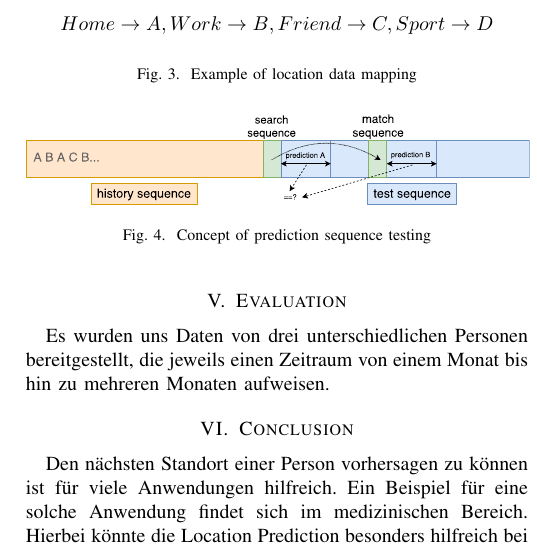
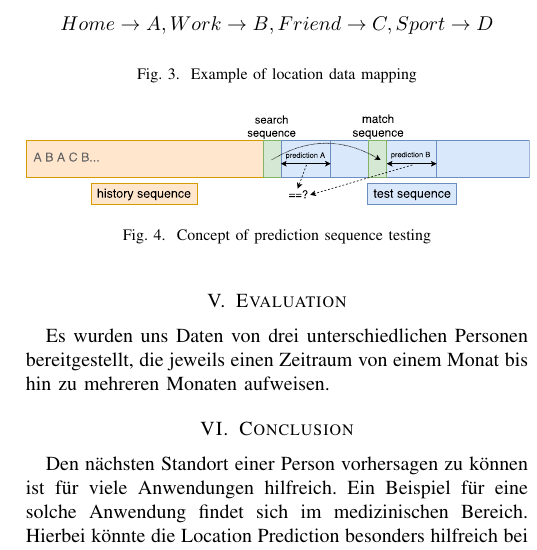
Before and after one commit to thedrayman/ct2-alignment, a LaTeX paper (Paper/alignment.tex): part of one column of page 4 of 4, cut so that both start at the same text. Compiled offline with pdfLaTeX; the source files are stored in an older character set and shown here as Unicode; a missing font is replaced by an installed copy or a similar font; a LaTeX package or settings file that is missing is left out.

Commit message:
add new diagram

```diff
--- a/Paper/alignment.tex
+++ b/Paper/alignment.tex
@@ -236,7 +236,7 @@ Wir nehmen an, dass der Ausschnitt einer CSV-Datei aus den unsortierten Daten wi
 
 \begin{figure}[h]
 	\centering
-	\includegraphics[width=0.49\textwidth]{images/alignment_diagram4.pdf}
+	\includegraphics[width=0.49\textwidth]{images/alignment_diagram6.pdf}
 	\caption{Concept of prediction sequence testing}
 	\label{fig:diagram_test}
 \end{figure}
```
Also changed, not shown: Paper/images/alignment_diagram6.pdf (added), 2 other files.
